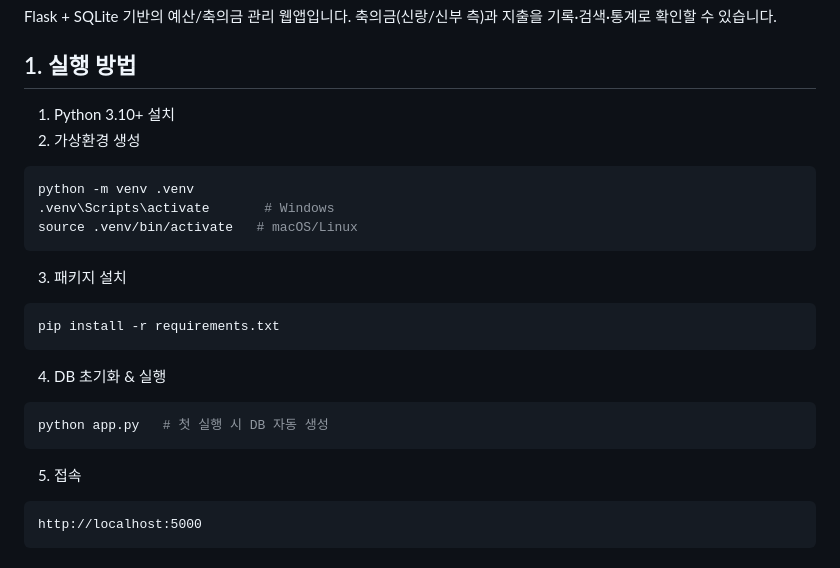
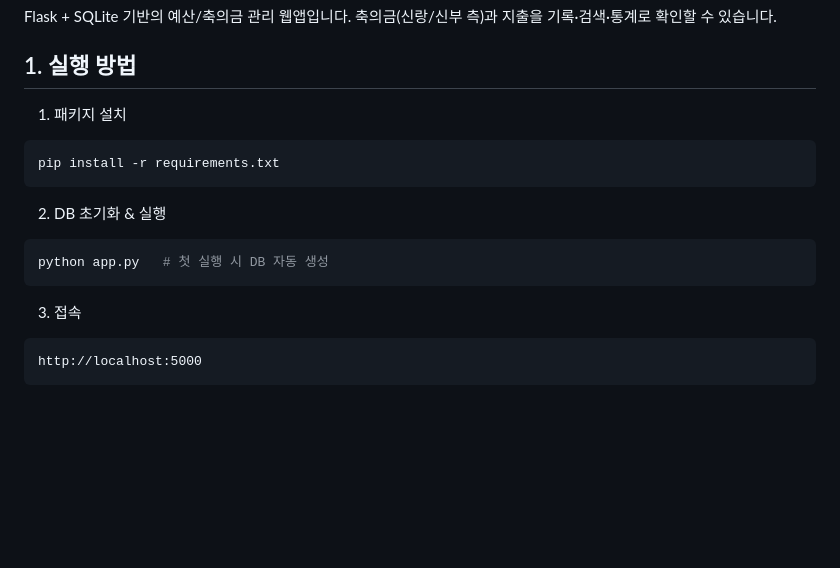
Before and after one commit to dkdltm221/wedding-budget-manager, a Markdown page: README.md, the part around the change. GitHub-like rendering; blank space fills up the shorter version.

Commit message:
Revise execution steps in README.md
Updated the execution instructions for clarity.

````diff
--- a/README.md
+++ b/README.md
@@ -3,22 +3,15 @@
 Flask + SQLite 기반의 예산/축의금 관리 웹앱입니다. 축의금(신랑/신부 측)과 지출을 기록·검색·통계로 확인할 수 있습니다.
 
 ## 1. 실행 방법
-1) Python 3.10+ 설치
-2) 가상환경 생성
-```bash
-python -m venv .venv
-.venv\Scripts\activate       # Windows
-source .venv/bin/activate   # macOS/Linux
-```
-3) 패키지 설치
+1) 패키지 설치
 ```bash
 pip install -r requirements.txt
 ```
-4) DB 초기화 & 실행
+2) DB 초기화 & 실행
 ```bash
 python app.py   # 첫 실행 시 DB 자동 생성
 ```
-5) 접속
+3) 접속
 ```
 http://localhost:5000
 ```
````
